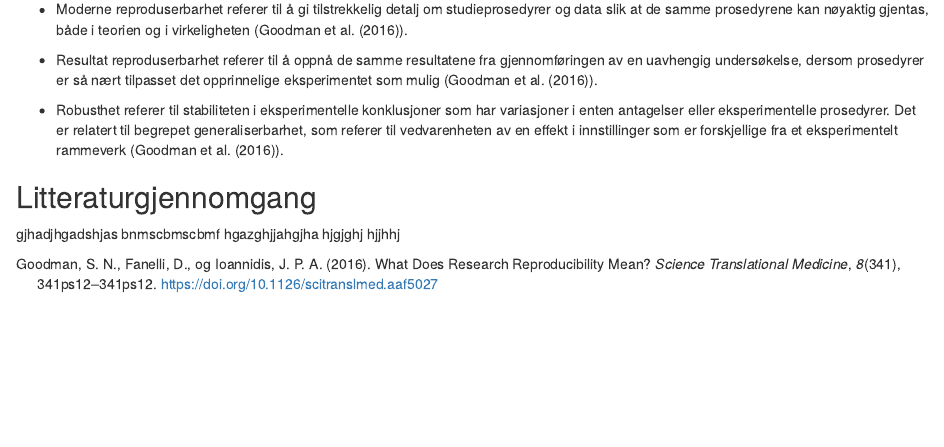
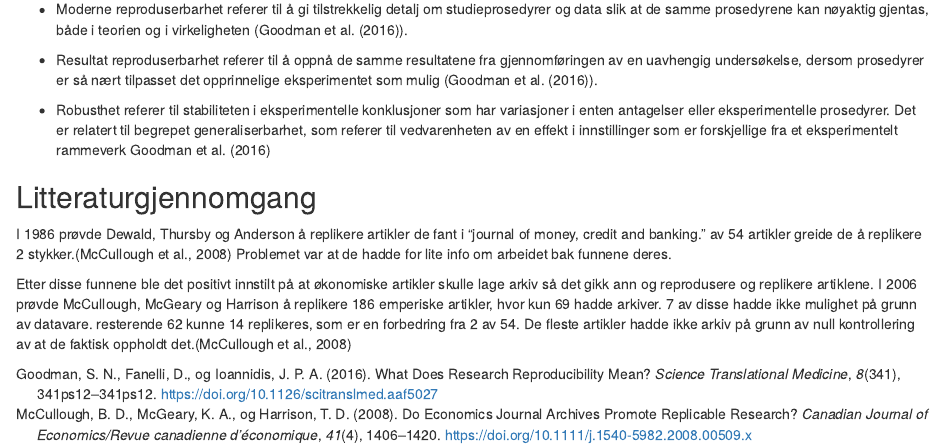
Before and after one commit to toluan/Arbeidskrav, an R Markdown document (Studiekrav1.Rmd): the page in a window 1100 px wide, from 180 px down. Rendered offline with R 4.5, knitr and Pandoc, with nearby package versions.

Commit message:
Lagrer på veien !

```diff
--- a/Studiekrav1.Rmd
+++ b/Studiekrav1.Rmd
@@ -1,6 +1,8 @@
 ---
 title: "R Notebook"
-output: html_notebook
+output:
+  html_document:
+    df_print: paged
 bibliography: reproducibility.bib
 csl: apa-no-ampersand.csl
 lang: nb-NO
@@ -14,11 +16,10 @@ Reproduserbarhet kan deles inn i tre ulike begreper. Det er Goodman et al. som h
 
 - Resultat reproduserbarhet referer til å oppnå de samme resultatene fra gjennomføringen av en uavhengig undersøkelse, dersom prosedyrer er så nært tilpasset det opprinnelige eksperimentet som mulig (@goodman2016).
 
-- Robusthet referer til stabiliteten i eksperimentelle konklusjoner som har variasjoner i enten antagelser eller eksperimentelle prosedyrer. Det er relatert til begrepet generaliserbarhet, som referer til vedvarenheten av en effekt i innstillinger som er forskjellige fra et eksperimentelt rammeverk (@goodman2016).
+- Robusthet referer til stabiliteten i eksperimentelle konklusjoner som har variasjoner i enten antagelser eller eksperimentelle prosedyrer. Det er relatert til begrepet generaliserbarhet, som referer til vedvarenheten av en effekt i innstillinger som er forskjellige fra et eksperimentelt rammeverk @goodman2016
 
 ## Litteraturgjennomgang
 
-gjhadjhgadshjas
-bnmscbmscbmf
-hgazghjjahgjha
-hjgjghj hjjhhj
+I 1986 prøvde Dewald, Thursby og Anderson å replikere artikler de fant i "journal of money, credit and banking." av 54 artikler greide de å replikere 2 stykker.[@mccullough2008] Problemet var at de hadde for lite info om arbeidet bak funnene deres.
+
+Etter disse funnene ble det positivt innstilt på at økonomiske artikler skulle lage arkiv så det gikk ann og reprodusere og replikere artiklene. I 2006 prøvde McCullough, McGeary og Harrison å replikere 186 emperiske artikler, hvor kun 69 hadde arkiver. 7 av disse hadde ikke mulighet på grunn av datavare. resterende 62 kunne 14 replikeres, som er en forbedring fra 2 av 54. De fleste artikler hadde ikke arkiv på grunn av null kontrollering av at de faktisk oppholdt det.[@mccullough2008]
```
Also changed, not shown: Studiekrav1.html (added).
